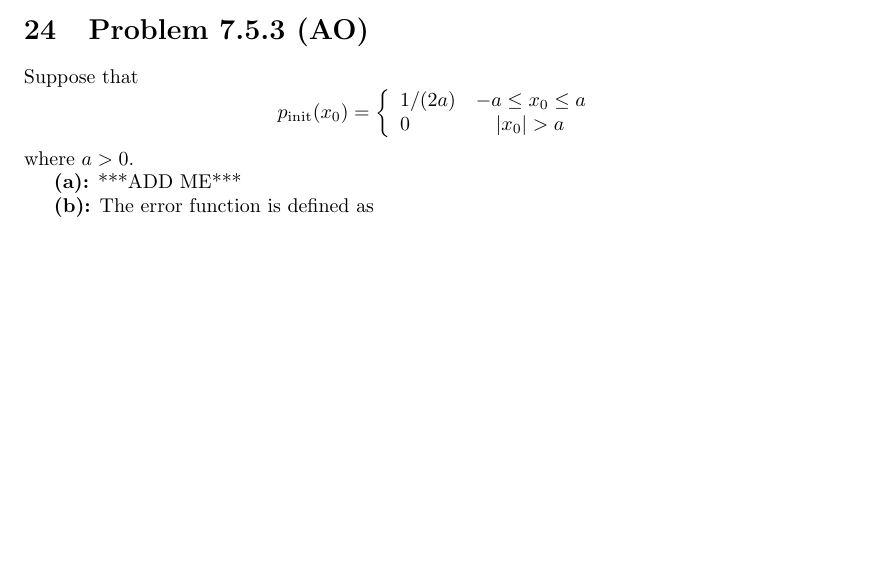
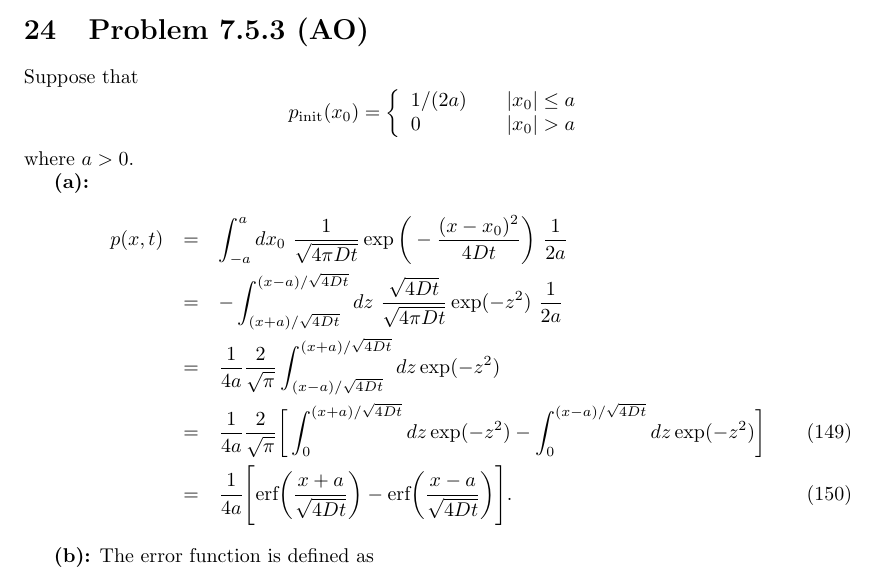
Before and after one commit to DanielSank/balakrishnan-nonequilibrium, a LaTeX document (main.tex, which reads 7.5.3_ao.tex): part of page 34 of 39, cut so that both start at the same text, the shorter picture padded with empty space. Compiled offline with pdfLaTeX.

Commit message:
Add solution to 7.5.3 (a)

```diff
--- a/7.5.3_ao.tex
+++ b/7.5.3_ao.tex
@@ -3,14 +3,21 @@ Suppose that
 \begin{equation*}
 p_\text{init}(x_0) =  \left\{
         \begin{array}{ll}
-            1/(2a) & -a \leq x_0 \leq a \\
+            1/(2a) & ~~~|x_0| \leq a \\
             0 & \quad |x_0|>a
         \end{array}
     \right.
 \end{equation*}
 where $a>0$.
 
-\textbf{(a):} ***ADD ME***
+\textbf{(a):}
+\begin{eqnarray}
+p(x,t) &=& \int_{-a}^{a} dx_0~\frac{1}{\sqrt{4 \pi D t} } \exp\bigg(- \frac{(x-x_0)^2}{4 D t}\bigg)~\frac{1}{2a} \nonumber \\
+&=& -\int_{(x+a)/\sqrt{4Dt}}^{(x-a)/\sqrt{4Dt}} dz~\frac{\sqrt{4Dt}}{\sqrt{4 \pi D t} } \exp(- z^2)~\frac{1}{2a} \nonumber \\
+&=& \frac{1}{4a} \frac{2}{\sqrt{\pi}} \int_{(x-a)/\sqrt{4Dt}}^{(x+a)/\sqrt{4Dt}} dz \exp(-z^2) \nonumber \\
+&=& \frac{1}{4a} \frac{2}{\sqrt{\pi}} \bigg[ \int_{0}^{(x+a)/\sqrt{4Dt}} dz \exp(-z^2) - \int_{0}^{(x-a)/\sqrt{4Dt}} dz \exp(-z^2) \bigg] \\
+&=&  \frac{1}{4a} \Bigg[ \text{erf}\bigg(\frac{x+a}{\sqrt{4 D t}}\bigg) - \text{erf}\bigg(\frac{x-a}{\sqrt{4 D t}}\bigg)\Bigg].
+\end{eqnarray}
 
 \textbf{(b):} The error function is defined as
 \begin{equation}
```
Also changed, not shown: 1 other file.
